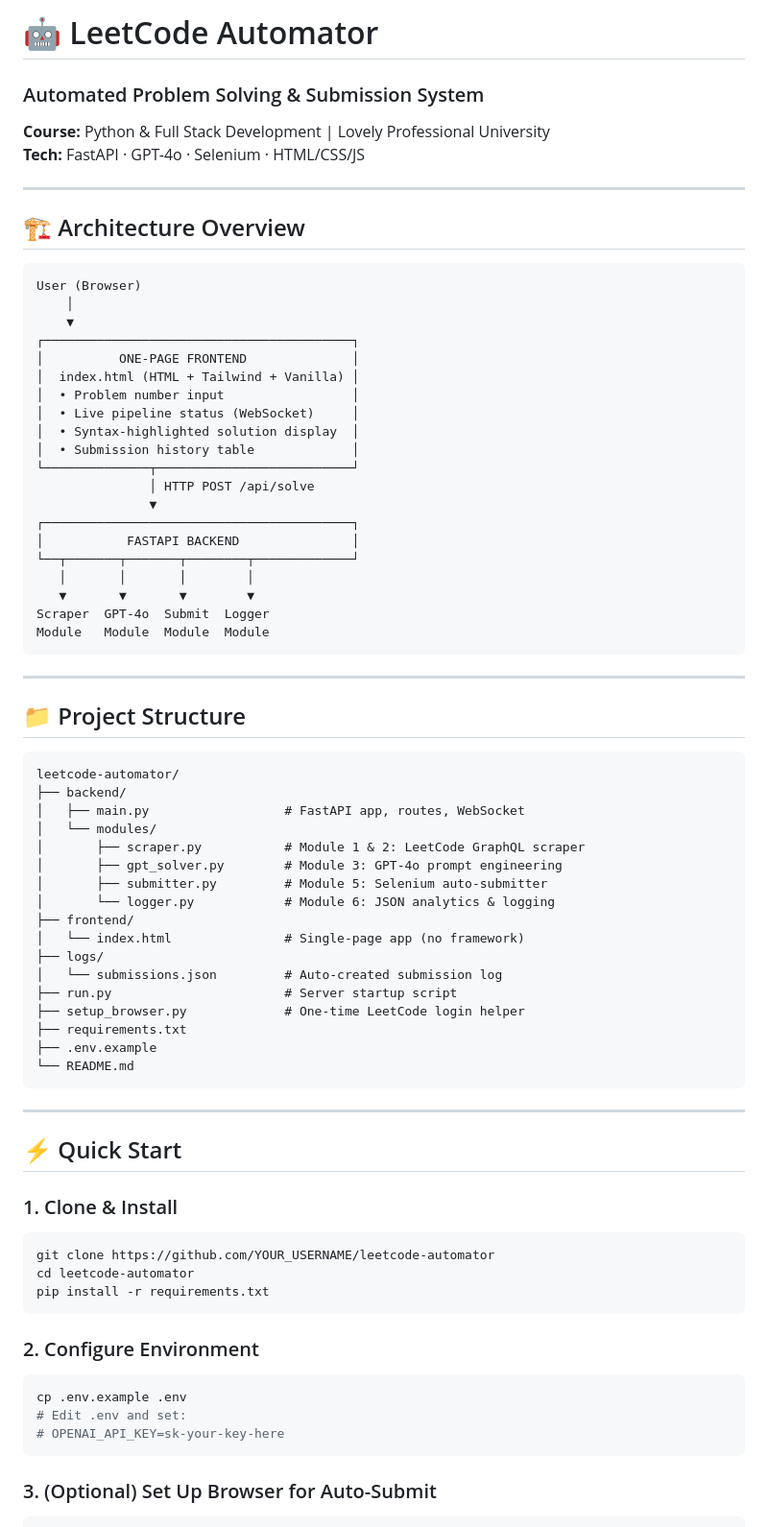
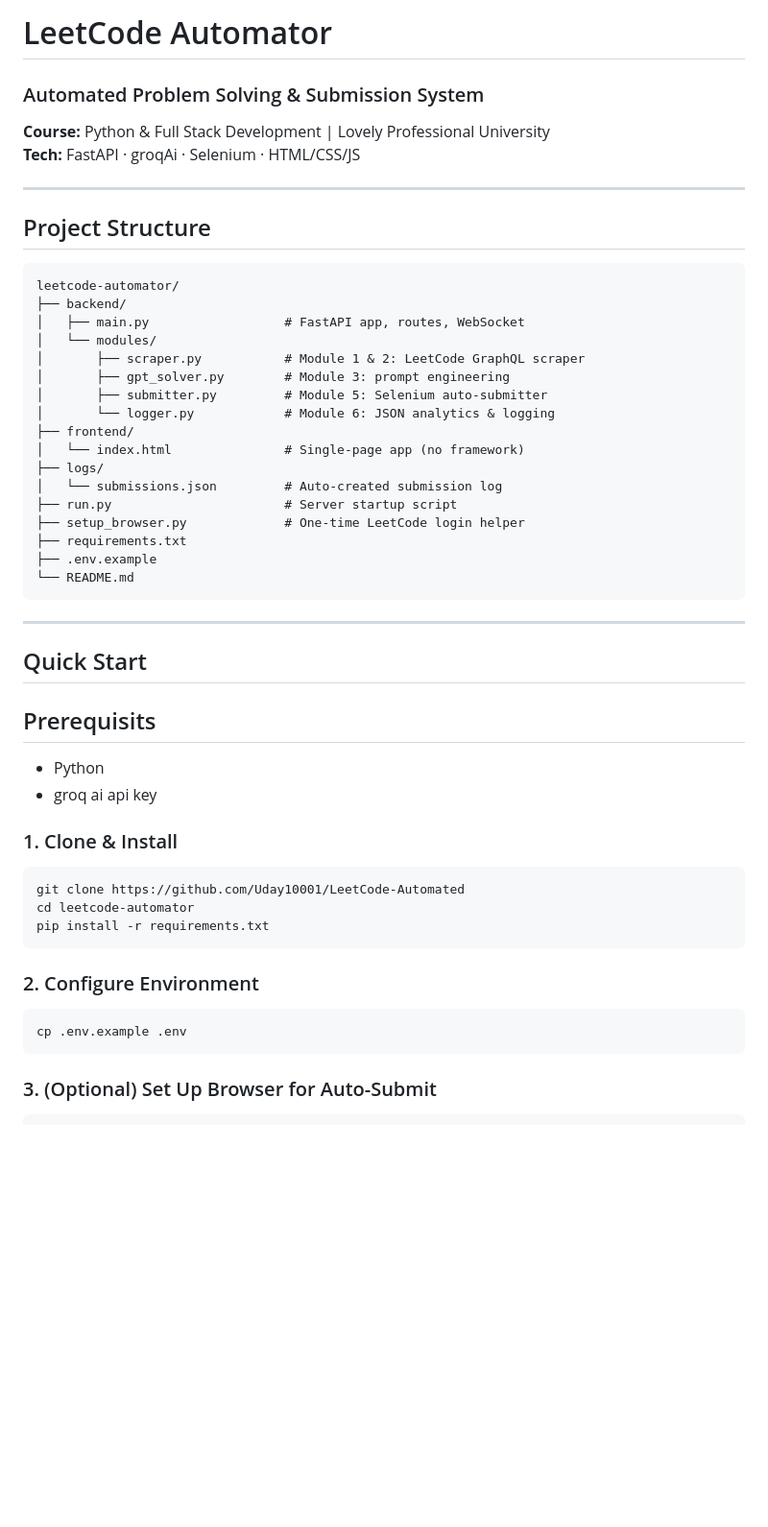
Before and after one commit to Uday10001/LeetCode-Automated, a Markdown page: README.md, the part around one of its changes. Shown at 96% size. Rendered like a GitHub page; blank space fills up the shorter version.

````diff
--- a/README.md
+++ b/README.md
@@ -1,38 +1,11 @@
-# 🤖 LeetCode Automator
+#  LeetCode Automator
 ### Automated Problem Solving & Submission System
 **Course:** Python & Full Stack Development | Lovely Professional University
-**Tech:** FastAPI · GPT-4o · Selenium · HTML/CSS/JS
+**Tech:** FastAPI · groqAi · Selenium · HTML/CSS/JS
 
 ---
 
-## 🏗 Architecture Overview
-
-```
-User (Browser)
-    │
-    ▼
-┌─────────────────────────────────────────┐
-│          ONE-PAGE FRONTEND              │
-│  index.html (HTML + Tailwind + Vanilla) │
-│  • Problem number input                 │
-│  • Live pipeline status (WebSocket)     │
-│  • Syntax-highlighted solution display  │
-│  • Submission history table             │
-└──────────────┬──────────────────────────┘
-               │ HTTP POST /api/solve
-               ▼
-┌─────────────────────────────────────────┐
-│           FASTAPI BACKEND               │
-└──┬───────┬───────┬────────┬─────────────┘
-   │       │       │        │
-   ▼       ▼       ▼        ▼
-Scraper  GPT-4o  Submit  Logger
-Module   Module  Module  Module
-```
-
----
-
-## 📁 Project Structure
+##  Project Structure
 
 ```
 leetcode-automator/
@@ -40,7 +13,7 @@ leetcode-automator/
 │   ├── main.py                  # FastAPI app, routes, WebSocket
 │   └── modules/
 │       ├── scraper.py           # Module 1 & 2: LeetCode GraphQL scraper
-│       ├── gpt_solver.py        # Module 3: GPT-4o prompt engineering
+│       ├── gpt_solver.py        # Module 3: prompt engineering
 │       ├── submitter.py         # Module 5: Selenium auto-submitter
 │       └── logger.py            # Module 6: JSON analytics & logging
 ├── frontend/
@@ -56,12 +29,14 @@ leetcode-automator/
 
 ---
 
-## ⚡ Quick Start
-
+##  Quick Start
+## Prerequisits
+- Python
+- groq ai api key
 ### 1. Clone & Install
 
 ```bash
-git clone https://github.com/YOUR_USERNAME/leetcode-automator
+git clone https://github.com/Uday10001/LeetCode-Automated
 cd leetcode-automator
 pip install -r requirements.txt
 ```
@@ -70,8 +45,6 @@ pip install -r requirements.txt
 
 ```bash
 cp .env.example .env
-# Edit .env and set:
-# OPENAI_API_KEY=sk-your-key-here
 ```
 
 ### 3. (Optional) Set Up Browser for Auto-Submit
````
Also changed, not shown: other parts of README.md (+2 -46 lines).
